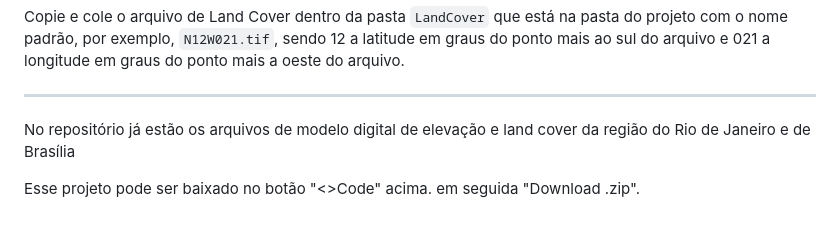
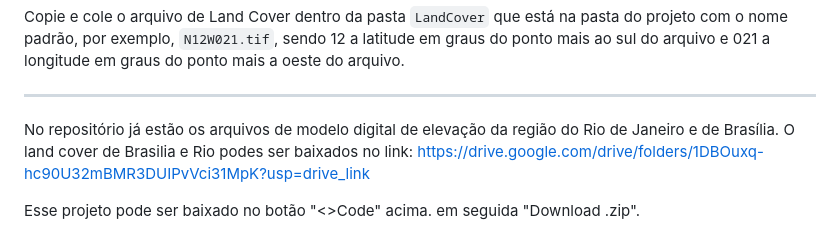
Before and after one commit to AdrianLCS/PlanCom, a Markdown page: README.md, the part around the change. Rendered like a GitHub page.

```diff
--- a/README.md
+++ b/README.md
@@ -73,6 +73,7 @@ Copie e cole o arquivo de Land Cover dentro da pasta `LandCover` que está na pa
 
 ---
 
-No repositório já estão os arquivos de modelo digital de elevação e land cover da região do Rio de Janeiro e de Brasília
+No repositório já estão os arquivos de modelo digital de elevação da região do Rio de Janeiro e de Brasília.
+O land cover de Brasilia e Rio podes ser baixados no link: https://drive.google.com/drive/folders/1DBOuxq-hc90U32mBMR3DUIPvVci31MpK?usp=drive_link
 
 Esse projeto pode ser baixado no botão "<>Code" acima. em seguida "Download .zip".
```
